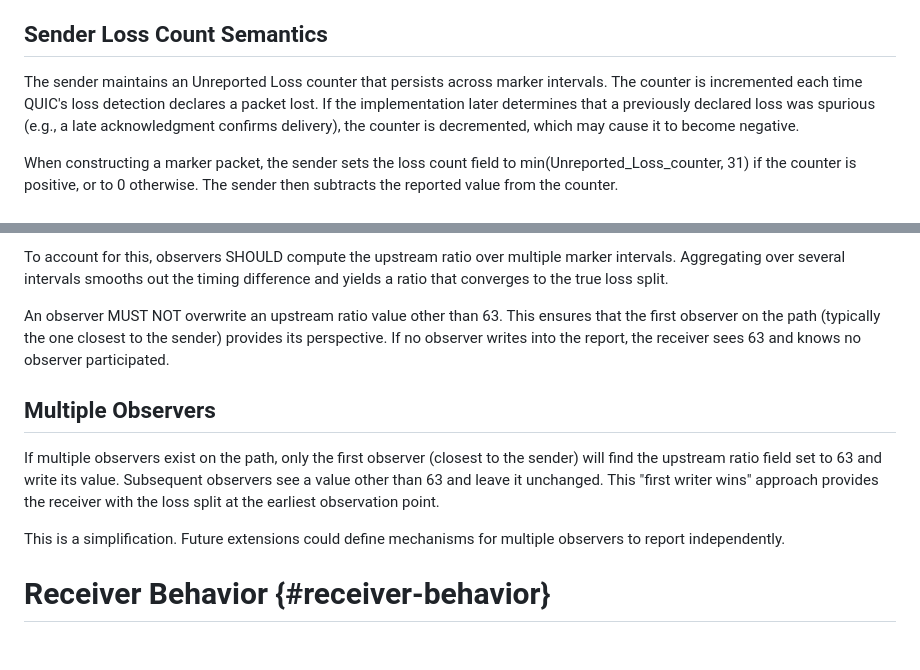
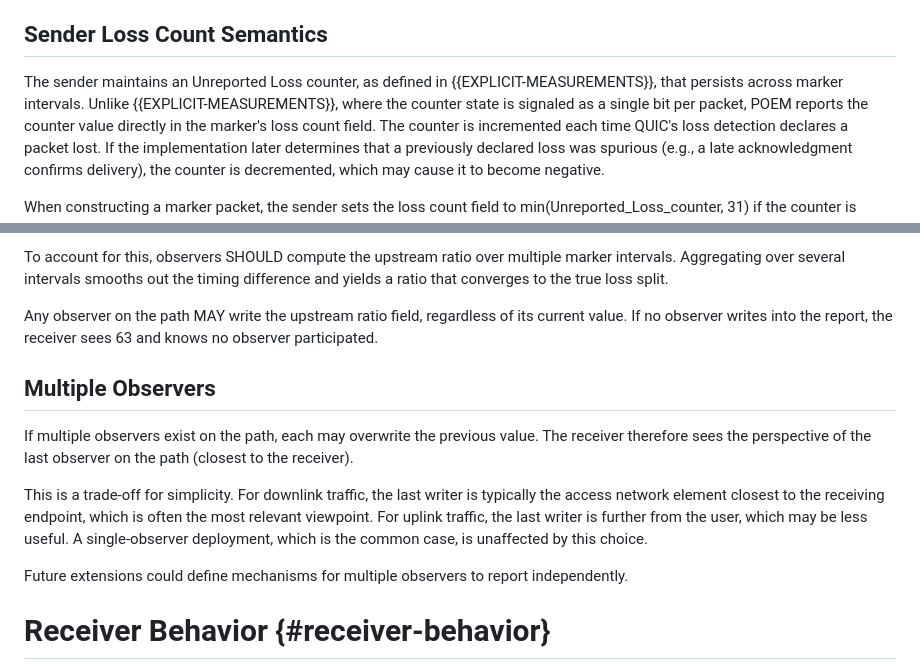
Before and after one commit to ihlar/poem, a Markdown page: draft-ihlar-scone-poem.md, 2 parts joined by grey strips. Drawn GitHub-style; blank space fills up the shorter version.

Commit message:
Credit RFC 9506 for unreported loss counter. Allow observers to overwrite report packets

```diff
--- a/draft-ihlar-scone-poem.md
+++ b/draft-ihlar-scone-poem.md
@@ -289,8 +289,11 @@ intervals yield useful loss counts at typical loss rates.
 
 ## Sender Loss Count Semantics
 
-The sender maintains an Unreported Loss counter that persists across
-marker intervals. The counter is incremented each time QUIC's loss
+The sender maintains an Unreported Loss counter, as defined in
+{{EXPLICIT-MEASUREMENTS}}, that persists across marker intervals.
+Unlike {{EXPLICIT-MEASUREMENTS}}, where the counter state is
+signaled as a single bit per packet, POEM reports the counter value
+directly in the marker's loss count field. The counter is incremented each time QUIC's loss
 detection declares a packet lost. If the implementation later
 determines that a previously declared loss was spurious (e.g., a
 late acknowledgment confirms delivery), the counter is decremented,
@@ -509,22 +512,25 @@ over multiple marker intervals. Aggregating over several intervals
 smooths out the timing difference and yields a ratio that converges
 to the true loss split.
 
-An observer MUST NOT overwrite an upstream ratio value other than 63.
-This ensures that the first observer on the path (typically the one
-closest to the sender) provides its perspective. If no observer
-writes into the report, the receiver sees 63 and knows no observer
-participated.
+Any observer on the path MAY write the upstream ratio field,
+regardless of its current value. If no observer writes into the
+report, the receiver sees 63 and knows no observer participated.
 
 ## Multiple Observers
 
-If multiple observers exist on the path, only the first observer
-(closest to the sender) will find the upstream ratio field set to 63
-and write its value. Subsequent observers see a value other than 63
-and leave it unchanged. This "first writer wins" approach provides the
-receiver with the loss split at the earliest observation point.
+If multiple observers exist on the path, each may overwrite the
+previous value. The receiver therefore sees the perspective of the
+last observer on the path (closest to the receiver).
 
-This is a simplification. Future extensions could define mechanisms
-for multiple observers to report independently.
+This is a trade-off for simplicity. For downlink traffic, the last
+writer is typically the access network element closest to the
+receiving endpoint, which is often the most relevant viewpoint. For
+uplink traffic, the last writer is further from the user, which may
+be less useful. A single-observer deployment, which is the common
+case, is unaffected by this choice.
+
+Future extensions could define mechanisms for multiple observers to
+report independently.
 
 
 # Receiver Behavior {#receiver-behavior}
```
